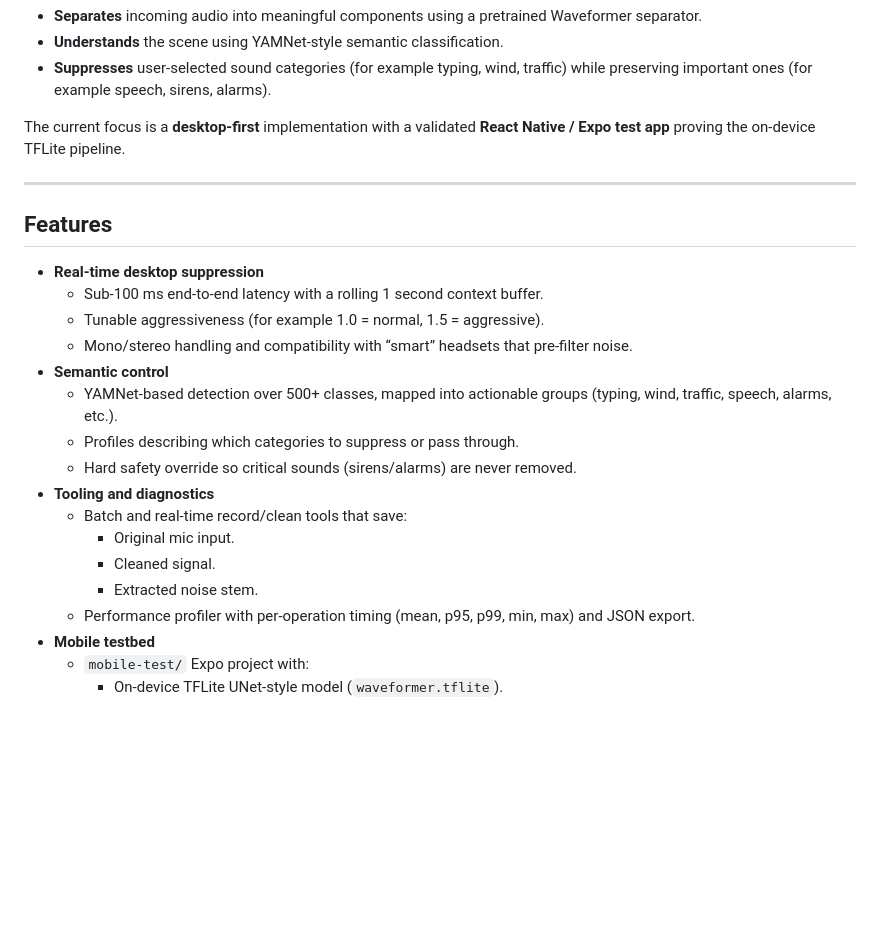
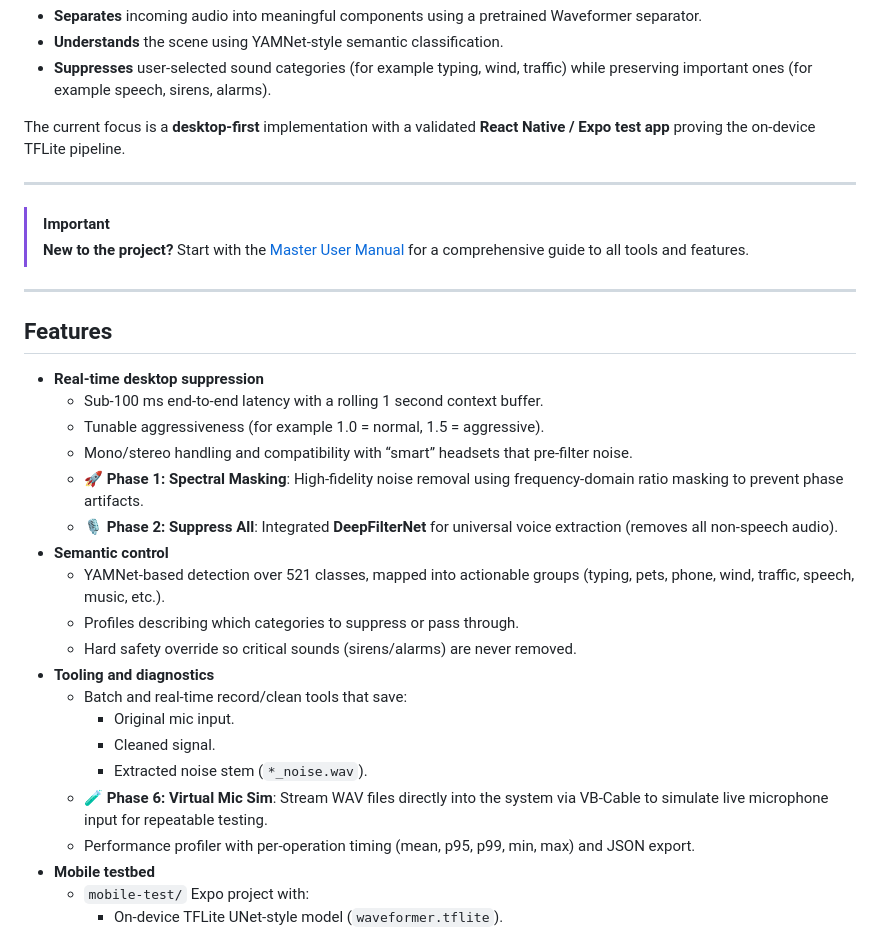
Before and after one commit to mehmetcanozen/TSEBP2025, a Markdown page: README.md, the part around the change. GitHub-like rendering; blank space fills up the shorter version.

Commit message:
docs(readme): update README with new features and architectural overview

```diff
--- a/README.md
+++ b/README.md
@@ -11,21 +11,29 @@ The current focus is a **desktop-first** implementation with a validated **React
 
 ---
 
+> [!IMPORTANT]
+> **New to the project?** Start with the [Master User Manual](docs/USER_MANUAL.md) for a comprehensive guide to all tools and features.
+
+---
+
 ## Features
 
 - **Real-time desktop suppression**
   - Sub-100 ms end-to-end latency with a rolling 1 second context buffer.
   - Tunable aggressiveness (for example 1.0 = normal, 1.5 = aggressive).
   - Mono/stereo handling and compatibility with “smart” headsets that pre-filter noise.
+  - **🚀 Phase 1: Spectral Masking**: High-fidelity noise removal using frequency-domain ratio masking to prevent phase artifacts.
+  - **🎙️ Phase 2: Suppress All**: Integrated **DeepFilterNet** for universal voice extraction (removes all non-speech audio).
 - **Semantic control**
-  - YAMNet-based detection over 500+ classes, mapped into actionable groups (typing, wind, traffic, speech, alarms, etc.).
+  - YAMNet-based detection over 521 classes, mapped into actionable groups (typing, pets, phone, wind, traffic, speech, music, etc.).
   - Profiles describing which categories to suppress or pass through.
   - Hard safety override so critical sounds (sirens/alarms) are never removed.
 - **Tooling and diagnostics**
   - Batch and real-time record/clean tools that save:
     - Original mic input.
     - Cleaned signal.
-    - Extracted noise stem.
+    - Extracted noise stem (`*_noise.wav`).
+  - **🧪 Phase 6: Virtual Mic Sim**: Stream WAV files directly into the system via VB-Cable to simulate live microphone input for repeatable testing.
   - Performance profiler with per-operation timing (mean, p95, p99, min, max) and JSON export.
 - **Mobile testbed**
   - `mobile-test/` Expo project with:
```
